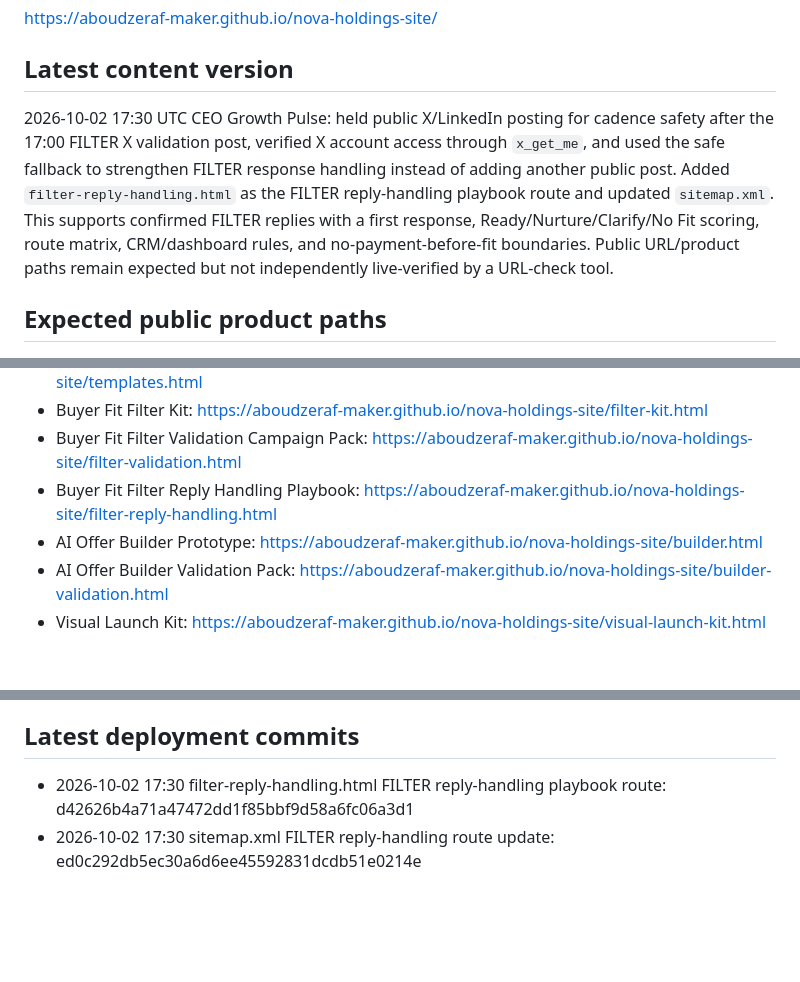
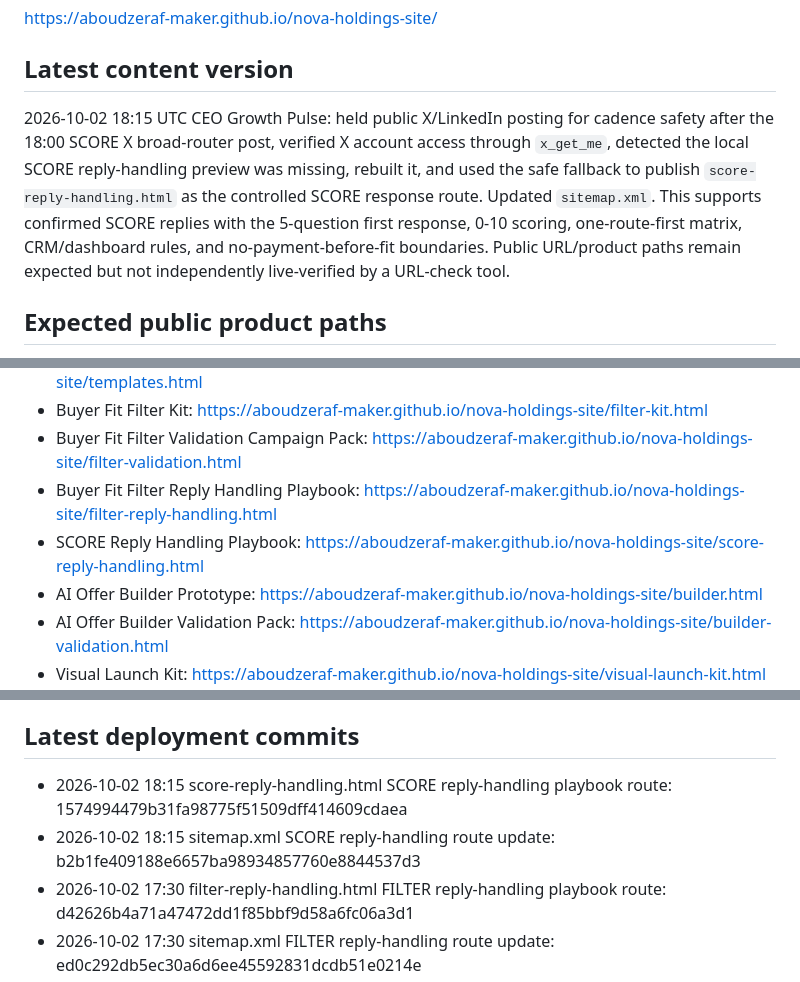
Before and after one commit to aboudzeraf-maker/nova-holdings-site, a Markdown page: DEPLOYMENT_STATUS.md, 3 parts joined by grey strips. GitHub-like rendering; blank space fills up the shorter version.

Commit message:
Update deployment status for SCORE reply handling route

```diff
--- a/DEPLOYMENT_STATUS.md
+++ b/DEPLOYMENT_STATUS.md
@@ -7,7 +7,7 @@ https://github.com/aboudzeraf-maker/nova-holdings-site
 https://aboudzeraf-maker.github.io/nova-holdings-site/
 
 ## Latest content version
-2026-10-02 17:30 UTC CEO Growth Pulse: held public X/LinkedIn posting for cadence safety after the 17:00 FILTER X validation post, verified X account access through `x_get_me`, and used the safe fallback to strengthen FILTER response handling instead of adding another public post. Added `filter-reply-handling.html` as the FILTER reply-handling playbook route and updated `sitemap.xml`. This supports confirmed FILTER replies with a first response, Ready/Nurture/Clarify/No Fit scoring, route matrix, CRM/dashboard rules, and no-payment-before-fit boundaries. Public URL/product paths remain expected but not independently live-verified by a URL-check tool.
+2026-10-02 18:15 UTC CEO Growth Pulse: held public X/LinkedIn posting for cadence safety after the 18:00 SCORE X broad-router post, verified X account access through `x_get_me`, detected the local SCORE reply-handling preview was missing, rebuilt it, and used the safe fallback to publish `score-reply-handling.html` as the controlled SCORE response route. Updated `sitemap.xml`. This supports confirmed SCORE replies with the 5-question first response, 0-10 scoring, one-route-first matrix, CRM/dashboard rules, and no-payment-before-fit boundaries. Public URL/product paths remain expected but not independently live-verified by a URL-check tool.
 
 ## Expected public product paths
 - Homepage: https://aboudzeraf-maker.github.io/nova-holdings-site/
@@ -20,6 +20,7 @@ https://aboudzeraf-maker.github.io/nova-holdings-site/
 - Buyer Fit Filter Kit: https://aboudzeraf-maker.github.io/nova-holdings-site/filter-kit.html
 - Buyer Fit Filter Validation Campaign Pack: https://aboudzeraf-maker.github.io/nova-holdings-site/filter-validation.html
 - Buyer Fit Filter Reply Handling Playbook: https://aboudzeraf-maker.github.io/nova-holdings-site/filter-reply-handling.html
+- SCORE Reply Handling Playbook: https://aboudzeraf-maker.github.io/nova-holdings-site/score-reply-handling.html
 - AI Offer Builder Prototype: https://aboudzeraf-maker.github.io/nova-holdings-site/builder.html
 - AI Offer Builder Validation Pack: https://aboudzeraf-maker.github.io/nova-holdings-site/builder-validation.html
 - Visual Launch Kit: https://aboudzeraf-maker.github.io/nova-holdings-site/visual-launch-kit.html
@@ -52,6 +54,8 @@ https://aboudzeraf-maker.github.io/nova-holdings-site/
 - DEPLOYMENT_STATUS.md
 
 ## Latest deployment commits
+- 2026-10-02 18:15 score-reply-handling.html SCORE reply-handling playbook route: 1574994479b31fa98775f51509dff414609cdaea
+- 2026-10-02 18:15 sitemap.xml SCORE reply-handling route update: b2b1fe409188e6657ba98934857760e8844537d3
 - 2026-10-02 17:30 filter-reply-handling.html FILTER reply-handling playbook route: d42626b4a71a47472dd1f85bbf9d58a6fc06a3d1
 - 2026-10-02 17:30 sitemap.xml FILTER reply-handling route update: ed0c292db5ec30a6d6ee45592831dcdb51e0214e
 - 2026-10-02 16:45 homepage/index.html FILTER + Start Here routing refresh: 0a110a6fe83bec35188287c6fde84a4676d1c322
```
Also changed, not shown: other parts of DEPLOYMENT_STATUS.md (+1 -0 lines).
